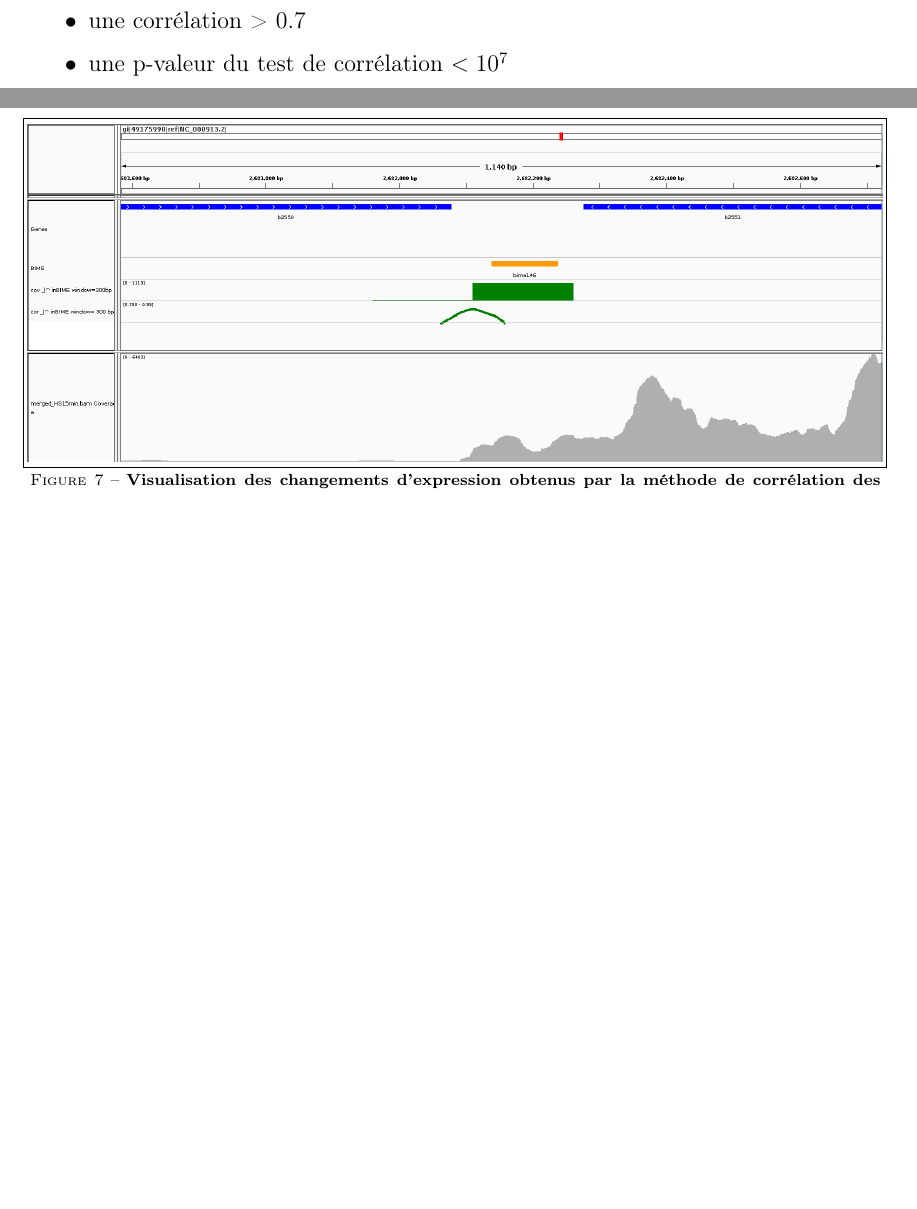
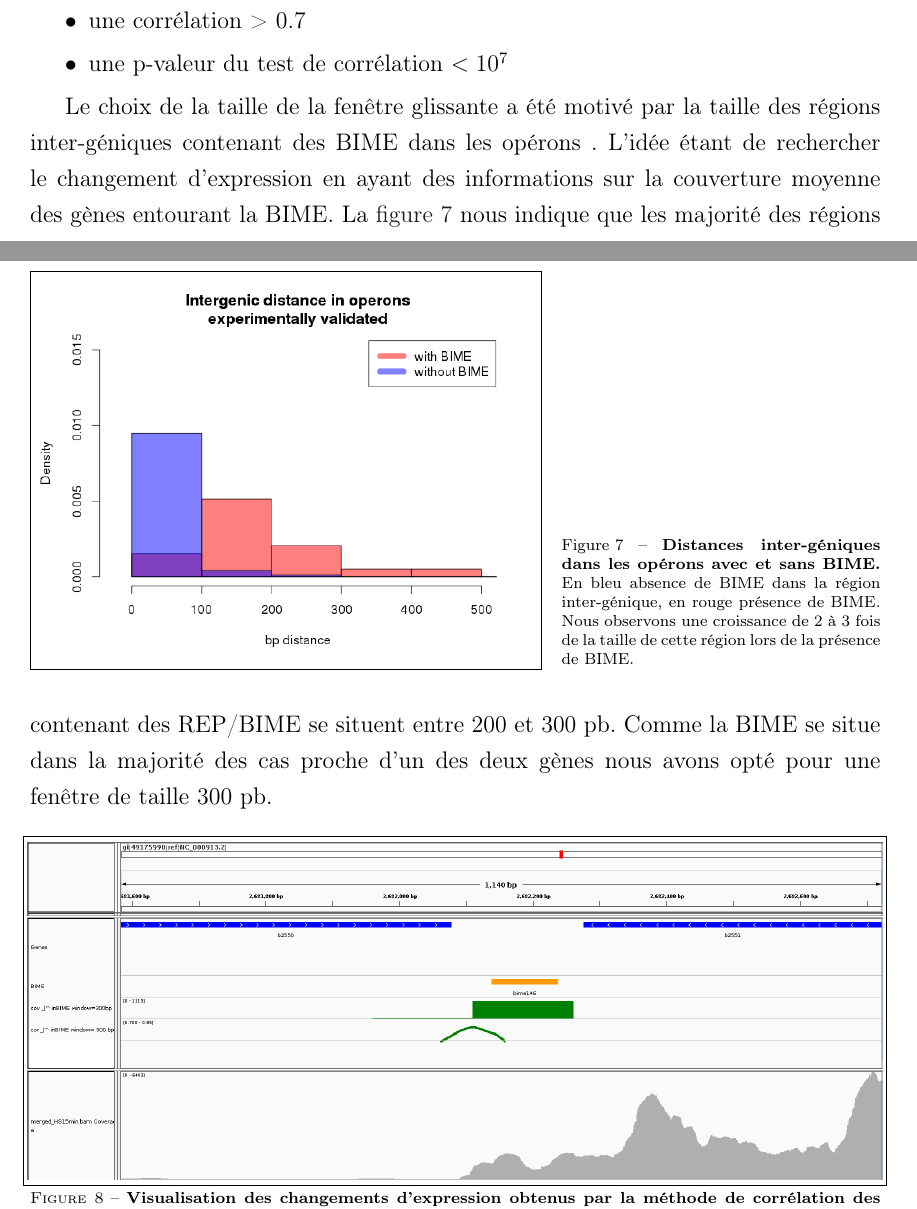
Before and after one commit to mesmeraf/stage_M2, a LaTeX document (rapport.tex): two parts of pages 13 and 14 of 25, joined at a grey line, cut so that both start at the same text, the shorter picture padded with empty space. Compiled offline with pdfLaTeX.

Commit message:
ajout des distances intergeniques

```diff
--- a/rapport.tex
+++ b/rapport.tex
@@ -225,6 +225,14 @@ Les seuils que nous avons fixés sont les suivants :
 \item une p-valeur du test de corrélation $< 10^7$
 \end{itemize}
 
+Le choix de la taille de la fenêtre glissante a été motivé par la taille des régions inter-géniques contenant des BIME dans les opérons . L'idée étant de rechercher le changement d'expression en ayant des informations sur la couverture moyenne des gènes entourant la BIME. La \autoref{fig:igr_distance} nous indique que les majorité des régions contenant des REP/BIME se situent entre 200 et 300 pb. Comme la BIME se situe dans la majorité des cas proche d'un des deux gènes nous avons opté pour une fenêtre de taille 300 pb.
+
+\begin{SCfigure}[][t]
+\fbox{\includegraphics[scale=0.4]{figures/igr_distance.png}
+\caption{\textbf{Distances inter-géniques dans les opérons avec et sans BIME.} En bleu absence de BIME dans la région inter-génique, en rouge présence de BIME. Nous observons une croissance de 2 à 3 fois de la taille de cette région lors de la présence de BIME.}
+\label{fig:igr_distance} }
+\end{SCfigure}
+
 \begin{figure}[ht]
 \centerline{\includegraphics[scale=0.27]{figures/igv_profil.png}}
 \caption{\textbf{Visualisation des changements d'expression obtenus par la méthode de corrélation des profils.} La position de la BIME est représentée en orange, l'histogramme à 2 colonnes en vert montre les profils d'expression moyens de chaque moitié de la fenêtre et la courbe en points verts indique l'évolution de la corrélation sur cette zone. Dans cet exemple, ce changement d'expression peut se traduire par une augmentation en sens ou une diminution en anti-sens.}
```
Also changed, not shown: figures/igr_distance.png (added), rapport.pdf, 4 other files.
